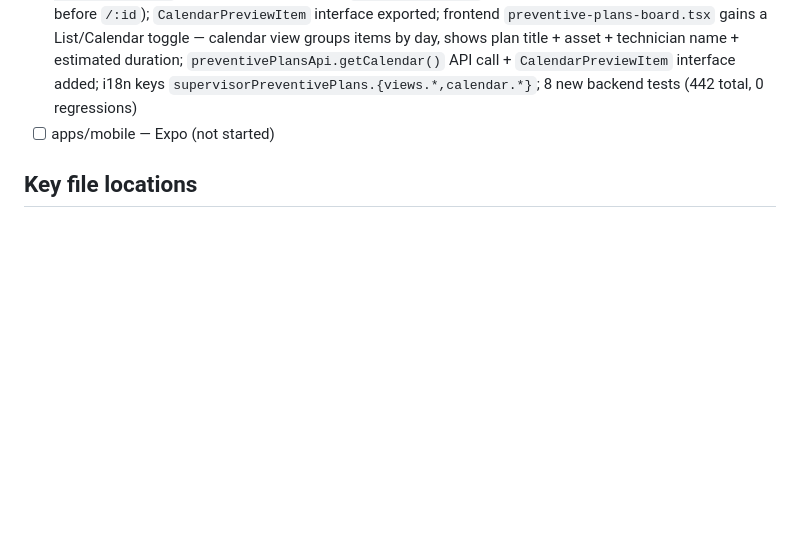
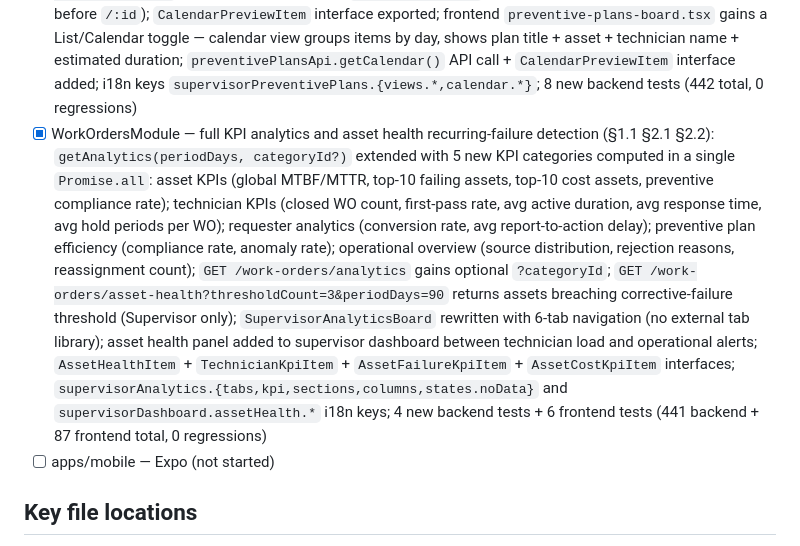
Before and after one commit to oussema-ghbara/CMMS, a Markdown page: CONTEXT.md, the part around the change. GitHub-like rendering; blank space fills up the shorter version.

```diff
--- a/CONTEXT.md
+++ b/CONTEXT.md
@@ -119,6 +119,7 @@ Tech stack decisions: stack.pdf
 - [x] WorkOrdersModule — technician pre-assignment and duration hints on WO creation (§2.5): `CreateWorkOrderDto` gains `principalTechnicianId?` and `contributorIds?[]`; `WorkOrdersController.create()` becomes async — if `principalTechnicianId` is provided, calls `workOrders.publish()` then `assignment.assign()` inside the same request; `GET /work-orders/duration-hints?assetId&type&technicianId` returns `{ last5AssetAvgDays, categoryAvgDays, technicianAvgDays }` (all nullable) computed via `Promise.all` with 3 conditional queries rounded to 1 decimal; route declared before `/:id` to prevent shadowing; `DurationHintsQueryDto` added with `@IsEnum(WorkOrderType)` validator; frontend `work-order-form-dialog.tsx` rewritten: technician select (shows open-WO load + CRITICAL badge), contributor checkboxes, duration-hints blue panel with 3-column dl; `usersApi.listTechnicians()` + `workOrdersApi.getDurationHints()` API calls added; `DurationHintsResponse` interface + `TechnicianOption` interface added; i18n keys `supervisorWorkOrders.form.{principalTechnician,technicianPlaceholder,contributors,techLoad,techNoLoad,durationHints.*}`; `GET /users/technicians` added with SUPERVISOR+ADMIN access (method-level `@Roles` override); 6 new backend tests (423 total, 0 regressions)
 - [x] UsersModule — per-user email notification preferences (§1.15): `UsersService.getPreferences(userId)` → `{ emailNotificationsEnabled }` (NotFoundException if missing); `UsersService.updateEmailNotificationsPreference(userId, enabled)` → returns updated value; `UpdateEmailNotificationsDto` with `@IsBoolean() enabled`; `GET /users/me/preferences` + `PATCH /users/me/email-notifications` endpoints with all-roles `@Roles` override; `app-sidebar.tsx` sidebar dropdown gains email notification toggle menu item — reads current preference via `useQuery`, toggles via `useMutation`, optimistic cache update on success; `usersApi.getMyPreferences()` + `usersApi.updateEmailNotifications()` added; i18n keys `userPreferences.emailNotifications.*`; 11 new backend tests (434 total, 0 regressions)
 - [x] PreventivePlansModule — foreseeable WO generation calendar preview (§2.9): `PreventivePlansService.getCalendarPreview(fromDate, toDate)` projects upcoming WO generation dates by looping `computeNextDueAt()` with a `MAX_ITEMS_PER_PLAN=200` safety cap; returns `CalendarPreviewItem[]` sorted by `generationDate` ASC; `GET /preventive-plans/calendar?fromDate&toDate` (SUPERVISOR only, inline `CalendarQueryDto`, defaults to today + 90 days, declared before `/:id`); `CalendarPreviewItem` interface exported; frontend `preventive-plans-board.tsx` gains a List/Calendar toggle — calendar view groups items by day, shows plan title + asset + technician name + estimated duration; `preventivePlansApi.getCalendar()` API call + `CalendarPreviewItem` interface added; i18n keys `supervisorPreventivePlans.{views.*,calendar.*}`; 8 new backend tests (442 total, 0 regressions)
+- [x] WorkOrdersModule — full KPI analytics and asset health recurring-failure detection (§1.1 §2.1 §2.2): `getAnalytics(periodDays, categoryId?)` extended with 5 new KPI categories computed in a single `Promise.all`: asset KPIs (global MTBF/MTTR, top-10 failing assets, top-10 cost assets, preventive compliance rate); technician KPIs (closed WO count, first-pass rate, avg active duration, avg response time, avg hold periods per WO); requester analytics (conversion rate, avg report-to-action delay); preventive plan efficiency (compliance rate, anomaly rate); operational overview (source distribution, rejection reasons, reassignment count); `GET /work-orders/analytics` gains optional `?categoryId`; `GET /work-orders/asset-health?thresholdCount=3&periodDays=90` returns assets breaching corrective-failure threshold (Supervisor only); `SupervisorAnalyticsBoard` rewritten with 6-tab navigation (no external tab library); asset health panel added to supervisor dashboard between technician load and operational alerts; `AssetHealthItem` + `TechnicianKpiItem` + `AssetFailureKpiItem` + `AssetCostKpiItem` interfaces; `supervisorAnalytics.{tabs,kpi,sections,columns,states.noData}` and `supervisorDashboard.assetHealth.*` i18n keys; 4 new backend tests + 6 frontend tests (441 backend + 87 frontend total, 0 regressions)
 - [ ] apps/mobile — Expo (not started)
 
 ## Key file locations
```
Also changed, not shown: CHANGELOG.md (+26 -0 lines).
